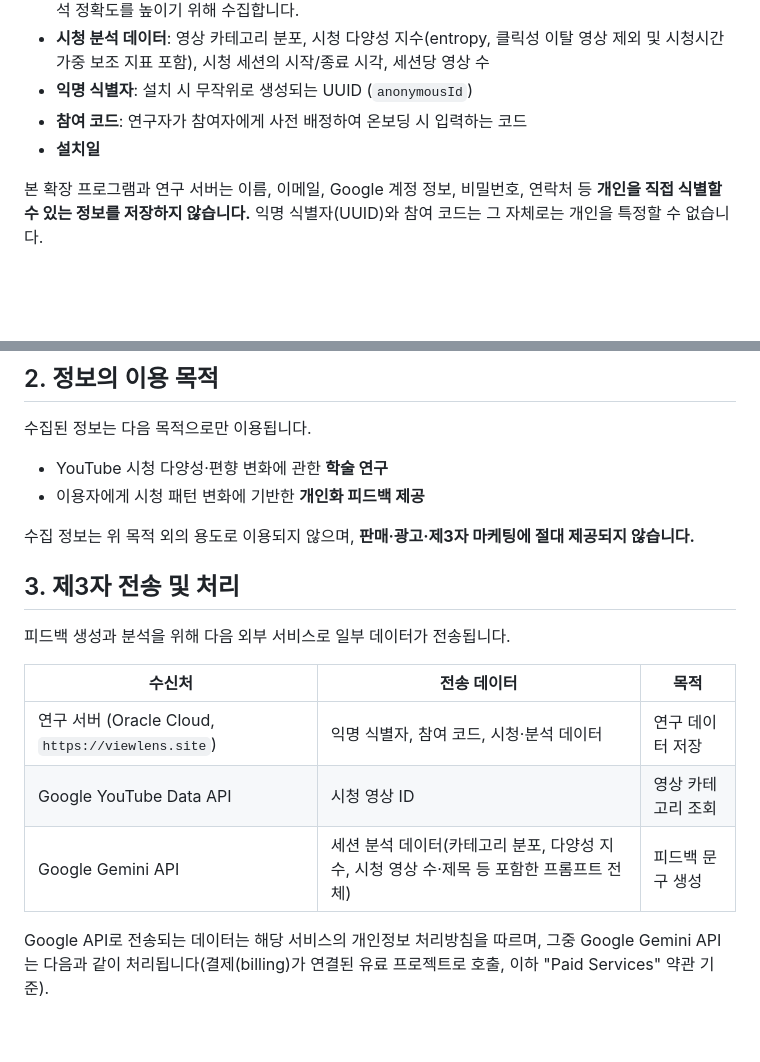
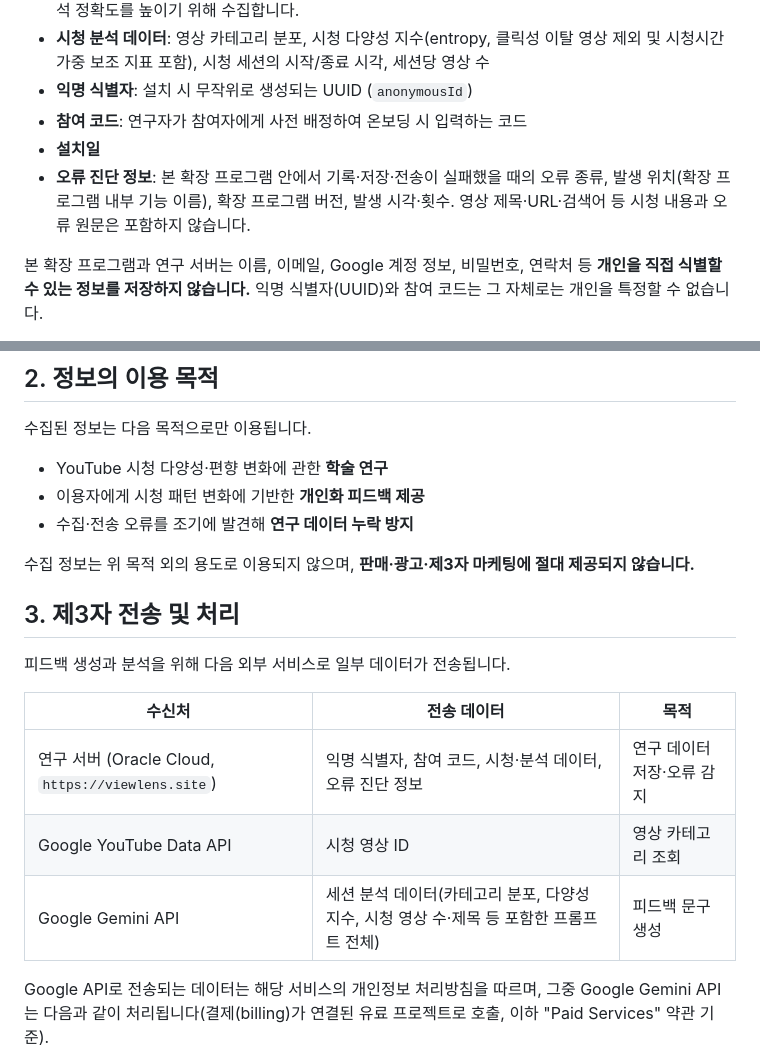
Before and after one commit to mangoooooo1/youtube-bias-feedback, a Markdown page: PRIVACY.md, 2 parts joined by grey strips. Rendered like a GitHub page; blank space fills up the shorter version.

Commit message:
docs: 개인정보 처리방침에 오류 진단 정보 수집 항목 추가
- 수집 정보에 오류 종류·위치·버전·시각을 추가하고 시청 내용·오류 원문 제외를 명시
- 이용 목적과 연구 서버 전송 항목에 오류 감지를 반영

```diff
--- a/PRIVACY.md
+++ b/PRIVACY.md
@@ -15,6 +15,7 @@ ViewLens(이하 "본 확장 프로그램")는 YouTube 시청 패턴의 다양성
 - **익명 식별자**: 설치 시 무작위로 생성되는 UUID (`anonymousId`)
 - **참여 코드**: 연구자가 참여자에게 사전 배정하여 온보딩 시 입력하는 코드
 - **설치일**
+- **오류 진단 정보**: 본 확장 프로그램 안에서 기록·저장·전송이 실패했을 때의 오류 종류, 발생 위치(확장 프로그램 내부 기능 이름), 확장 프로그램 버전, 발생 시각·횟수. 영상 제목·URL·검색어 등 시청 내용과 오류 원문은 포함하지 않습니다.
 
 본 확장 프로그램과 연구 서버는 이름, 이메일, Google 계정 정보, 비밀번호, 연락처 등 **개인을 직접 식별할 수 있는 정보를 저장하지 않습니다.** 익명 식별자(UUID)와 참여 코드는 그 자체로는 개인을 특정할 수 없습니다.
 
@@ -26,6 +27,7 @@ ViewLens(이하 "본 확장 프로그램")는 YouTube 시청 패턴의 다양성
 
 - YouTube 시청 다양성·편향 변화에 관한 **학술 연구**
 - 이용자에게 시청 패턴 변화에 기반한 **개인화 피드백 제공**
+- 수집·전송 오류를 조기에 발견해 **연구 데이터 누락 방지**
 
 수집 정보는 위 목적 외의 용도로 이용되지 않으며, **판매·광고·제3자 마케팅에 절대 제공되지 않습니다.**
 
@@ -33,11 +35,11 @@ ViewLens(이하 "본 확장 프로그램")는 YouTube 시청 패턴의 다양성
 
 피드백 생성과 분석을 위해 다음 외부 서비스로 일부 데이터가 전송됩니다.
 
-| 수신처                                            | 전송 데이터                                                                             | 목적               |
-| ------------------------------------------------- | --------------------------------------------------------------------------------------- | ------------------ |
-| 연구 서버 (Oracle Cloud, `https://viewlens.site`) | 익명 식별자, 참여 코드, 시청·분석 데이터                                                | 연구 데이터 저장   |
-| Google YouTube Data API                           | 시청 영상 ID                                                                            | 영상 카테고리 조회 |
-| Google Gemini API                                 | 세션 분석 데이터(카테고리 분포, 다양성 지수, 시청 영상 수·제목 등 포함한 프롬프트 전체) | 피드백 문구 생성   |
+| 수신처                                            | 전송 데이터                                                                             | 목적                       |
+| ------------------------------------------------- | --------------------------------------------------------------------------------------- | -------------------------- |
+| 연구 서버 (Oracle Cloud, `https://viewlens.site`) | 익명 식별자, 참여 코드, 시청·분석 데이터, 오류 진단 정보                                | 연구 데이터 저장·오류 감지 |
+| Google YouTube Data API                           | 시청 영상 ID                                                                            | 영상 카테고리 조회         |
+| Google Gemini API                                 | 세션 분석 데이터(카테고리 분포, 다양성 지수, 시청 영상 수·제목 등 포함한 프롬프트 전체) | 피드백 문구 생성           |
 
 Google API로 전송되는 데이터는 해당 서비스의 개인정보 처리방침을 따르며, 그중 Google Gemini API는 다음과 같이 처리됩니다(결제(billing)가 연결된 유료 프로젝트로 호출, 이하 "Paid Services" 약관 기준).
 
```
Also changed, not shown: other parts of PRIVACY.md (+1 -1 lines).
